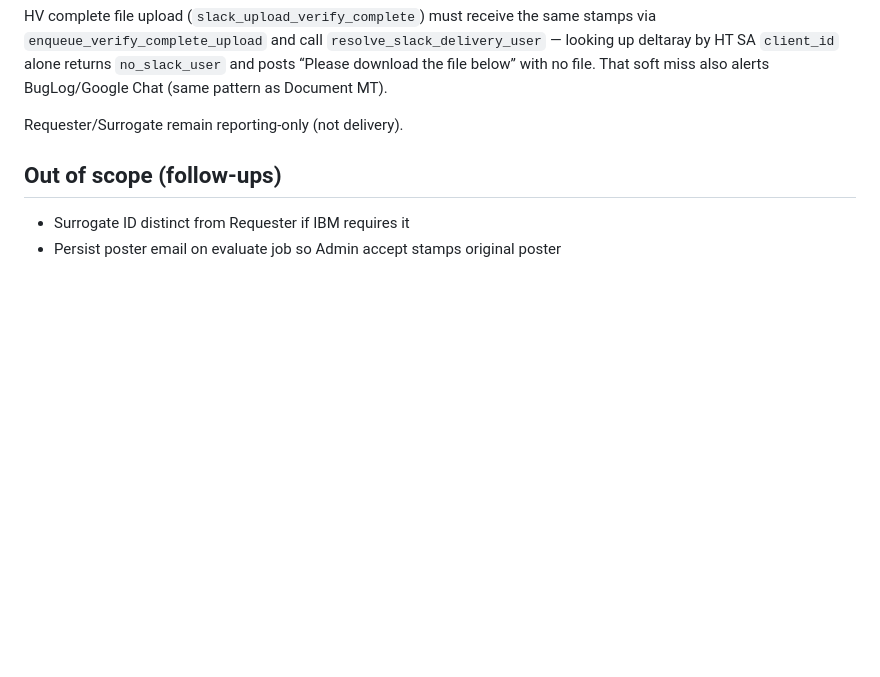
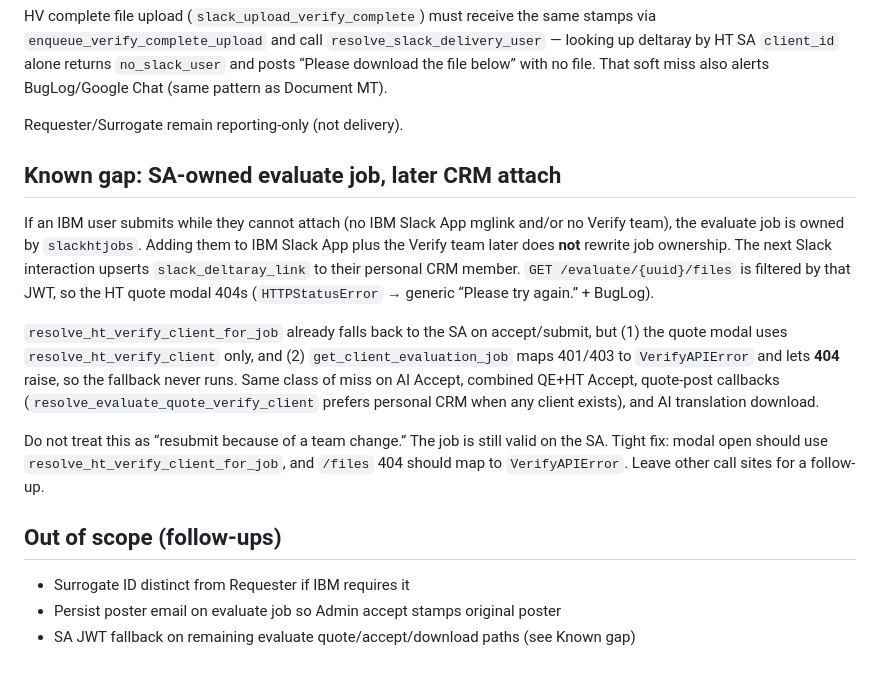
Before and after one commit to strakergroup/Nake-Agentic-Slack, a Markdown page: docs/ibm-slack-ht-service-account.md, the part around the change. Rendered like a GitHub page; blank space fills up the shorter version.

Commit message:
docs(RAY-81247): note SA-owned evaluate quote 404 after later CRM attach
HT quote modal authenticates as the personal member once IBM Slack App/Verify-team attach lands, so GET /files 404s on slackhtjobs-owned jobs.

```diff
--- a/docs/ibm-slack-ht-service-account.md
+++ b/docs/ibm-slack-ht-service-account.md
@@ -118,8 +118,29 @@ That soft miss also alerts BugLog/Google Chat (same pattern as Document MT).
 
 Requester/Surrogate remain reporting-only (not delivery).
 
+## Known gap: SA-owned evaluate job, later CRM attach
+
+If an IBM user submits while they cannot attach (no IBM Slack App mglink and/or
+no Verify team), the evaluate job is owned by `slackhtjobs`. Adding them to
+IBM Slack App plus the Verify team later does **not** rewrite job ownership.
+The next Slack interaction upserts `slack_deltaray_link` to their personal CRM
+member. `GET /evaluate/{uuid}/files` is filtered by that JWT, so the HT quote
+modal 404s (`HTTPStatusError` → generic “Please try again.” + BugLog).
+
+`resolve_ht_verify_client_for_job` already falls back to the SA on accept/submit,
+but (1) the quote modal uses `resolve_ht_verify_client` only, and (2)
+`get_client_evaluation_job` maps 401/403 to `VerifyAPIError` and lets **404**
+raise, so the fallback never runs. Same class of miss on AI Accept, combined
+QE+HT Accept, quote-post callbacks (`resolve_evaluate_quote_verify_client`
+prefers personal CRM when any client exists), and AI translation download.
+
+Do not treat this as “resubmit because of a team change.” The job is still
+valid on the SA. Tight fix: modal open should use `resolve_ht_verify_client_for_job`,
+and `/files` 404 should map to `VerifyAPIError`. Leave other call sites for a
+follow-up.
 
 ## Out of scope (follow-ups)
 
 - Surrogate ID distinct from Requester if IBM requires it
 - Persist poster email on evaluate job so Admin accept stamps original poster
+- SA JWT fallback on remaining evaluate quote/accept/download paths (see Known gap)
```
